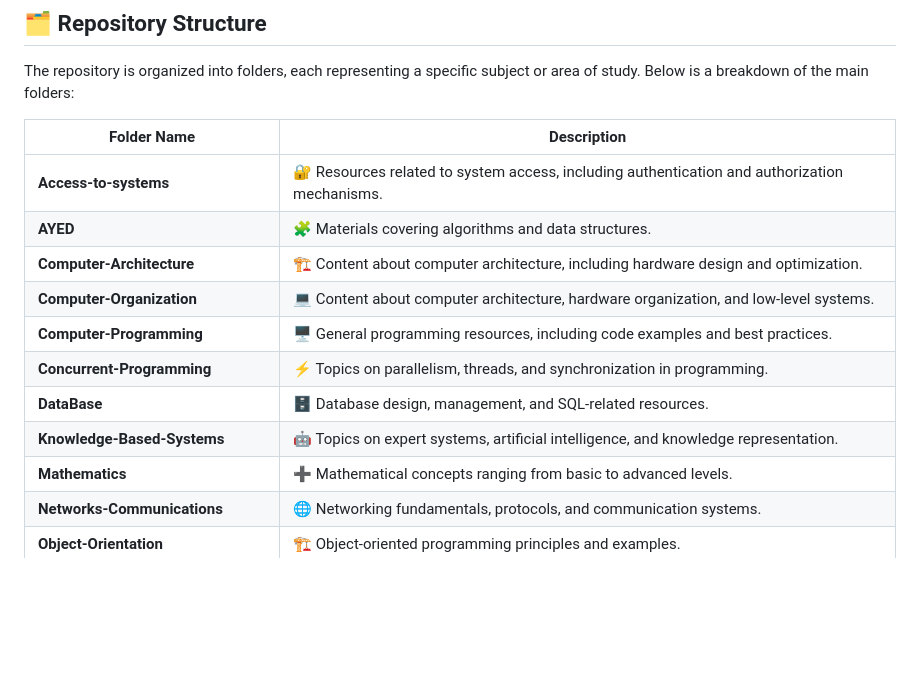
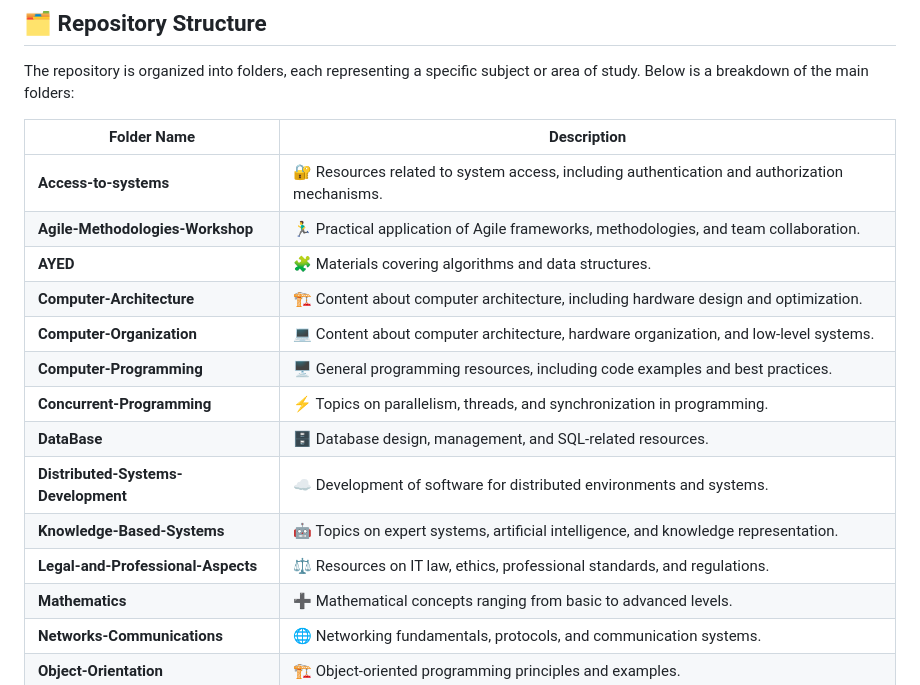
Before and after one commit to LucianoMoliterno/Software-ENGINEER, a Markdown page: University/README.md, the part around one of its changes. Rendered like a GitHub page; blank space fills up the shorter version.

```diff
--- a/University/README.md
+++ b/University/README.md
@@ -33,13 +33,16 @@ The repository is organized into folders, each representing a specific subject o
 | Folder Name                             | Description                                                                                         |
 |---------------------------------------  |---------------------------------------------------------------------------------------------------- |
 | **Access-to-systems**                   | 🔐 Resources related to system access, including authentication and authorization mechanisms.      |
+| **Agile-Methodologies-Workshop**        | 🏃‍♂️ Practical application of Agile frameworks, methodologies, and team collaboration.               |
 | **AYED**                                | 🧩 Materials covering algorithms and data structures.                                              |
 | **Computer-Architecture**               | 🏗️ Content about computer architecture, including hardware design and optimization.                |
 | **Computer-Organization**               | 💻 Content about computer architecture, hardware organization, and low-level systems.              |
 | **Computer-Programming**                | 🖥️ General programming resources, including code examples and best practices.                      |
 | **Concurrent-Programming**              | ⚡ Topics on parallelism, threads, and synchronization in programming.                             |
 | **DataBase**                            | 🗄️ Database design, management, and SQL-related resources.                                          |
+| **Distributed-Systems-Development**     | ☁️ Development of software for distributed environments and systems.                               |
 | **Knowledge-Based-Systems**             | 🤖 Topics on expert systems, artificial intelligence, and knowledge representation.                |
+| **Legal-and-Professional-Aspects**      | ⚖️ Resources on IT law, ethics, professional standards, and regulations.                           |
 | **Mathematics**                         | ➕ Mathematical concepts ranging from basic to advanced levels.                                    |
 | **Networks-Communications**             | 🌐 Networking fundamentals, protocols, and communication systems.                                  |
 | **Object-Orientation**                  | 🏗️ Object-oriented programming principles and examples.                                            |
```
Also changed, not shown: other parts of University/README.md (+17 -0 lines).
